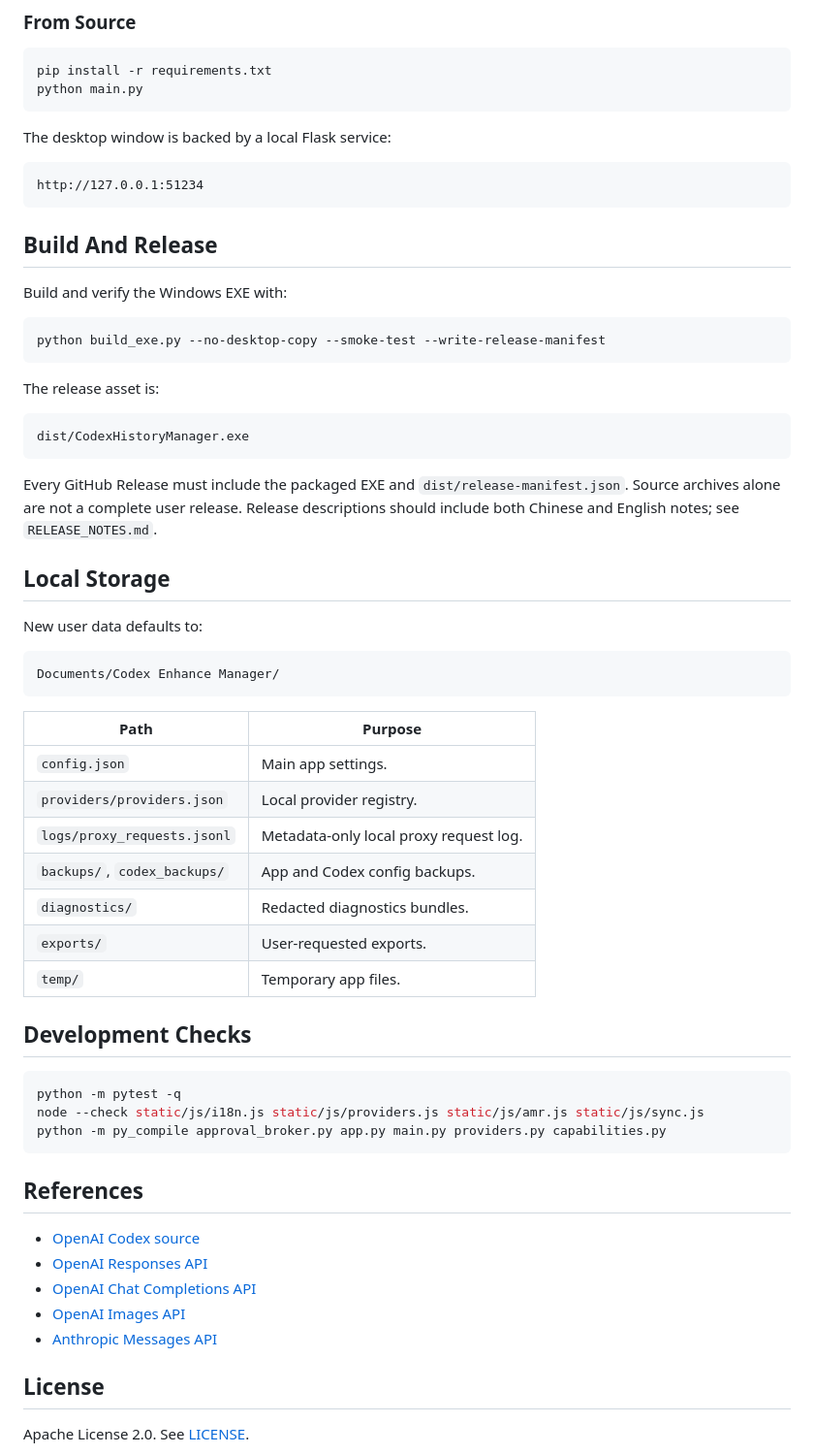
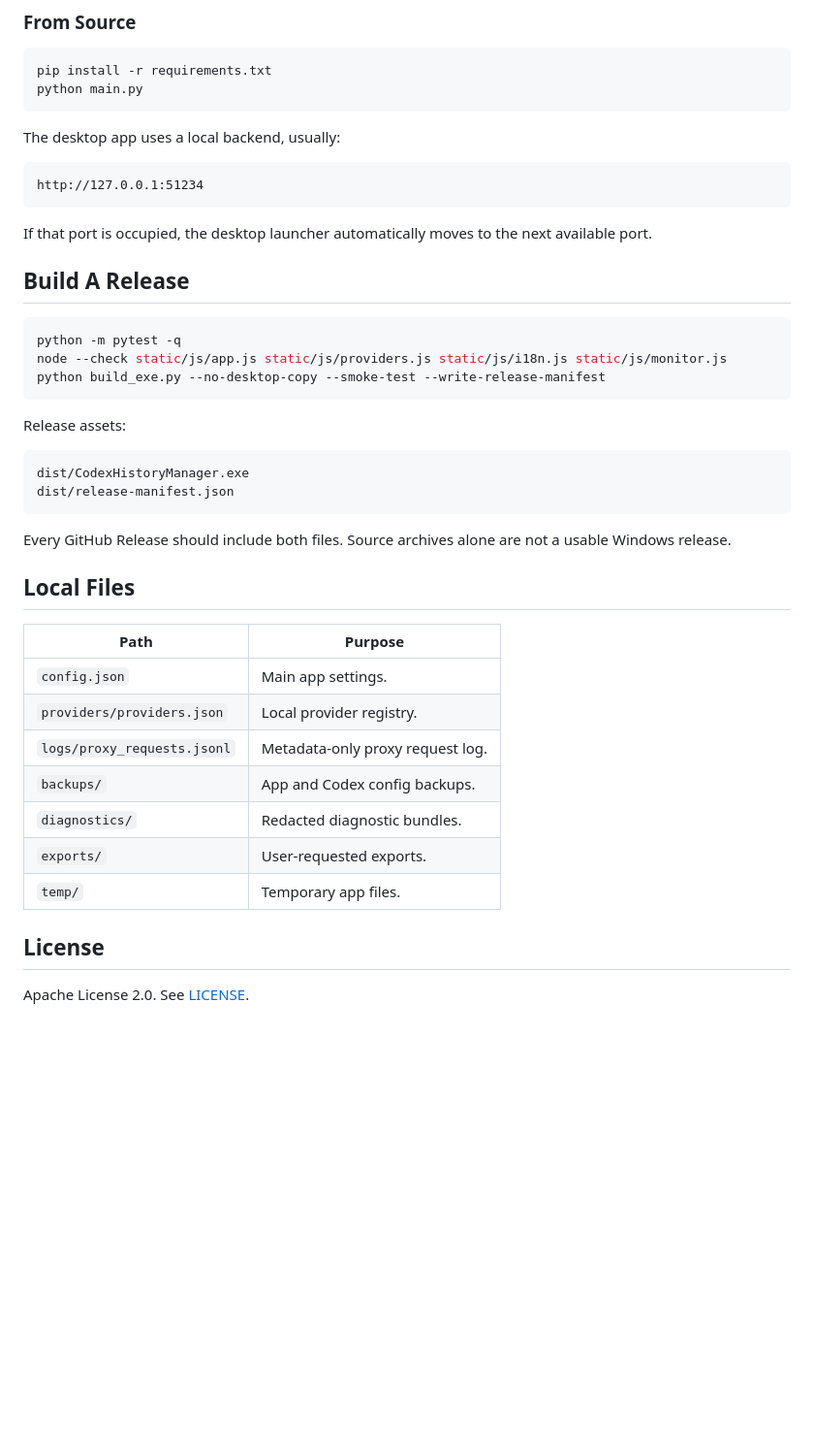
Before and after one commit to JiangNanGenius/codex-history-manager, a Markdown page: README.md, the part around one of its changes. Shown at 97% size. Drawn GitHub-style; blank space fills up the shorter version.

Commit message:
Polish project README

````diff
--- a/README.md
+++ b/README.md
@@ -74,61 +104,42 @@ pip install -r requirements.txt
 python main.py
 ```
 
-The desktop window is backed by a local Flask service:
+The desktop app uses a local backend, usually:
 
 ```text
 http://127.0.0.1:51234
 ```
 
-## Build And Release
+If that port is occupied, the desktop launcher automatically moves to the next available port.
 
-Build and verify the Windows EXE with:
+## Build A Release
 
 ```bash
+python -m pytest -q
+node --check static/js/app.js static/js/providers.js static/js/i18n.js static/js/monitor.js
 python build_exe.py --no-desktop-copy --smoke-test --write-release-manifest
 ```
 
-The release asset is:
+Release assets:
 
 ```text
 dist/CodexHistoryManager.exe
+dist/release-manifest.json
 ```
 
-Every GitHub Release must include the packaged EXE and `dist/release-manifest.json`. Source archives alone are not a complete user release. Release descriptions should include both Chinese and English notes; see `RELEASE_NOTES.md`.
+Every GitHub Release should include both files. Source archives alone are not a usable Windows release.
 
-## Local Storage
-
-New user data defaults to:
-
-```text
-Documents/Codex Enhance Manager/
-```
+## Local Files
 
 | Path | Purpose |
 | --- | --- |
 | `config.json` | Main app settings. |
 | `providers/providers.json` | Local provider registry. |
-| `logs/proxy_requests.jsonl` | Metadata-only local proxy request log. |
-| `backups/`, `codex_backups/` | App and Codex config backups. |
-| `diagnostics/` | Redacted diagnostics bundles. |
+| `logs/proxy_requests.jsonl` | Metadata-only proxy request log. |
+| `backups/` | App and Codex config backups. |
+| `diagnostics/` | Redacted diagnostic bundles. |
 | `exports/` | User-requested exports. |
 | `temp/` | Temporary app files. |
-
-## Development Checks
-
-```bash
-python -m pytest -q
-node --check static/js/i18n.js static/js/providers.js static/js/amr.js static/js/sync.js
-python -m py_compile approval_broker.py app.py main.py providers.py capabilities.py
-```
-
-## References
-
-- [OpenAI Codex source](https://github.com/openai/codex)
-- [OpenAI Responses API](https://platform.openai.com/docs/api-reference/responses)
-- [OpenAI Chat Completions API](https://platform.openai.com/docs/api-reference/chat)
-- [OpenAI Images API](https://platform.openai.com/docs/api-reference/images)
-- [Anthropic Messages API](https://docs.anthropic.com/en/api/messages)
 
 ## License
 
````
Also changed, not shown: other parts of README.md (+70 -40 lines), README.zh-CN.md (+80 -67 lines).
